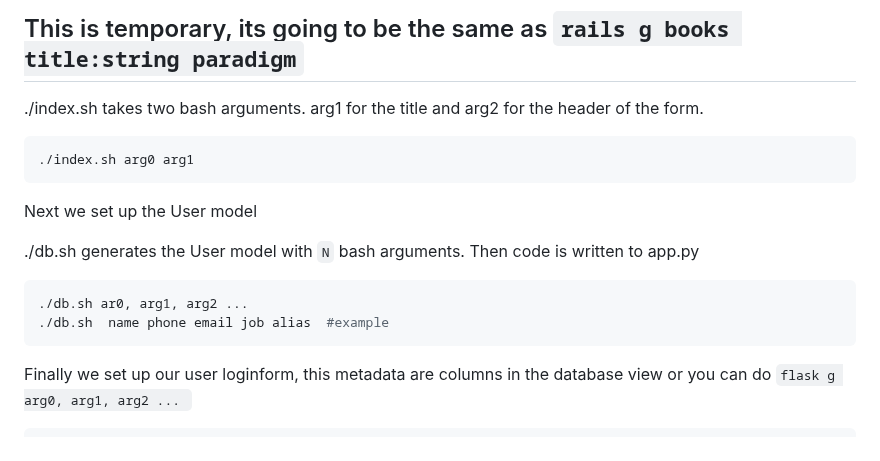
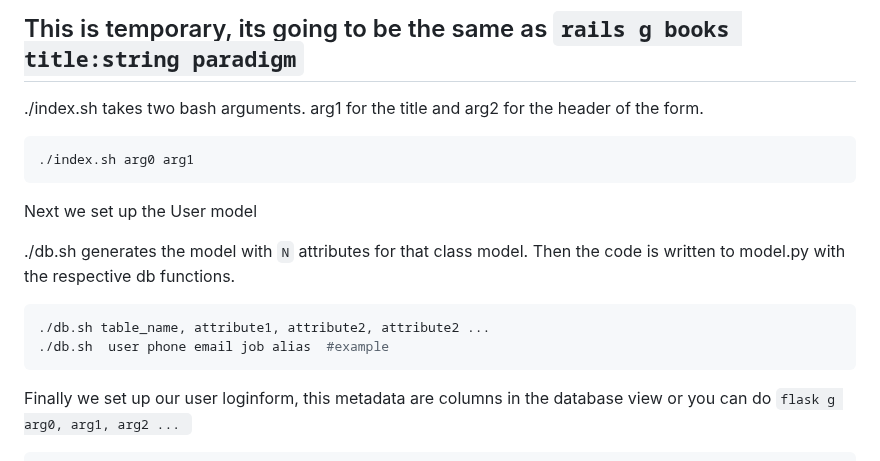
Before and after one commit to tboccuto/form-gen, a Markdown page: README.md, the part around the change. Drawn GitHub-style.

Commit message:
updating read me to include table naming convention

````diff
--- a/README.md
+++ b/README.md
@@ -154,11 +154,11 @@ Next set up the form name and title
 ```
 Next we set up the User model
 
-./db.sh generates the User model with `N` bash arguments. Then code is written to app.py
+./db.sh generates the model with `N` attributes for that class model. Then the code is written to model.py with the respective db functions.
 
 ```sh
-./db.sh ar0, arg1, arg2 ...
-./db.sh  name phone email job alias  #example
+./db.sh table_name, attribute1, attribute2, attribute2 ...
+./db.sh  user phone email job alias  #example
 ```
 
 Finally we set up our user loginform, this metadata are columns in the database view
````
